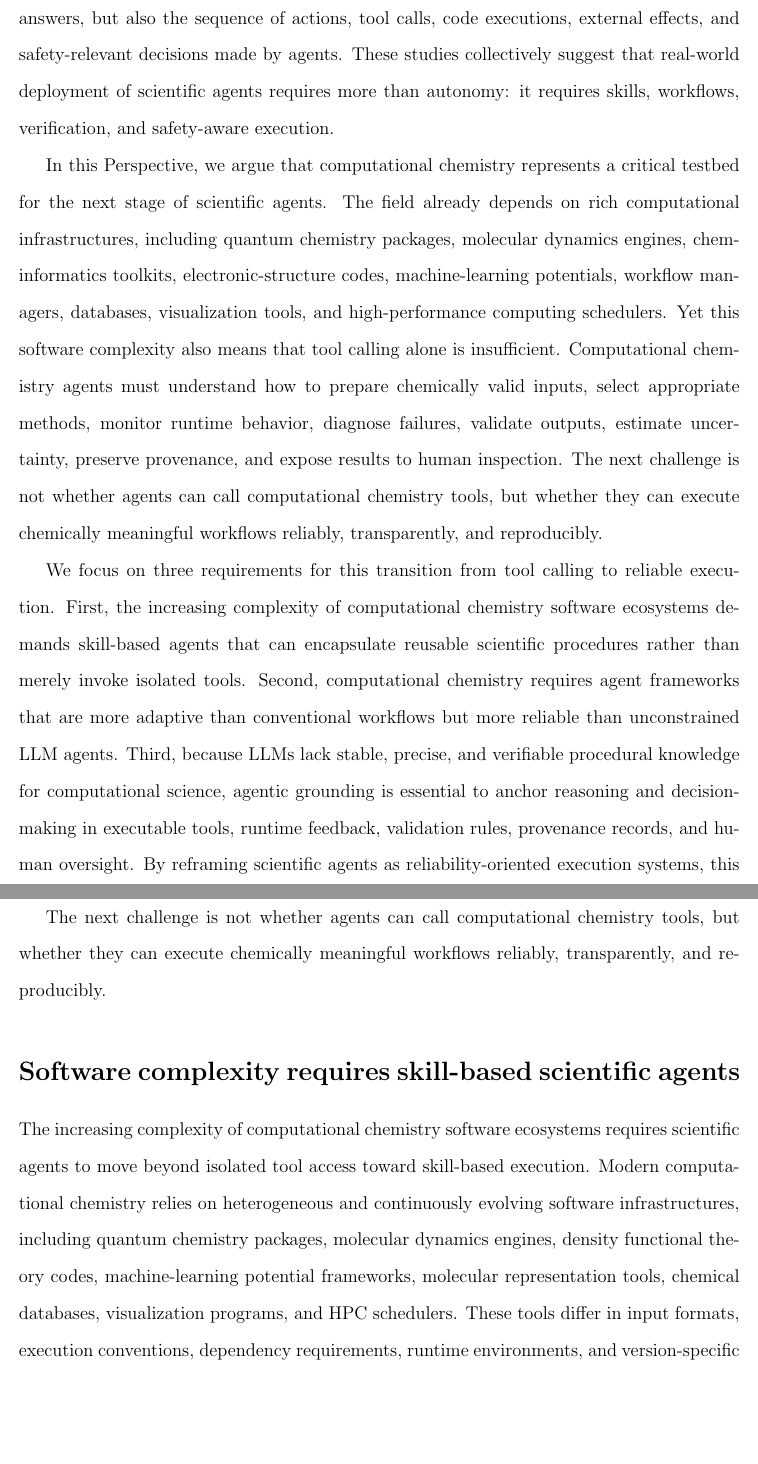
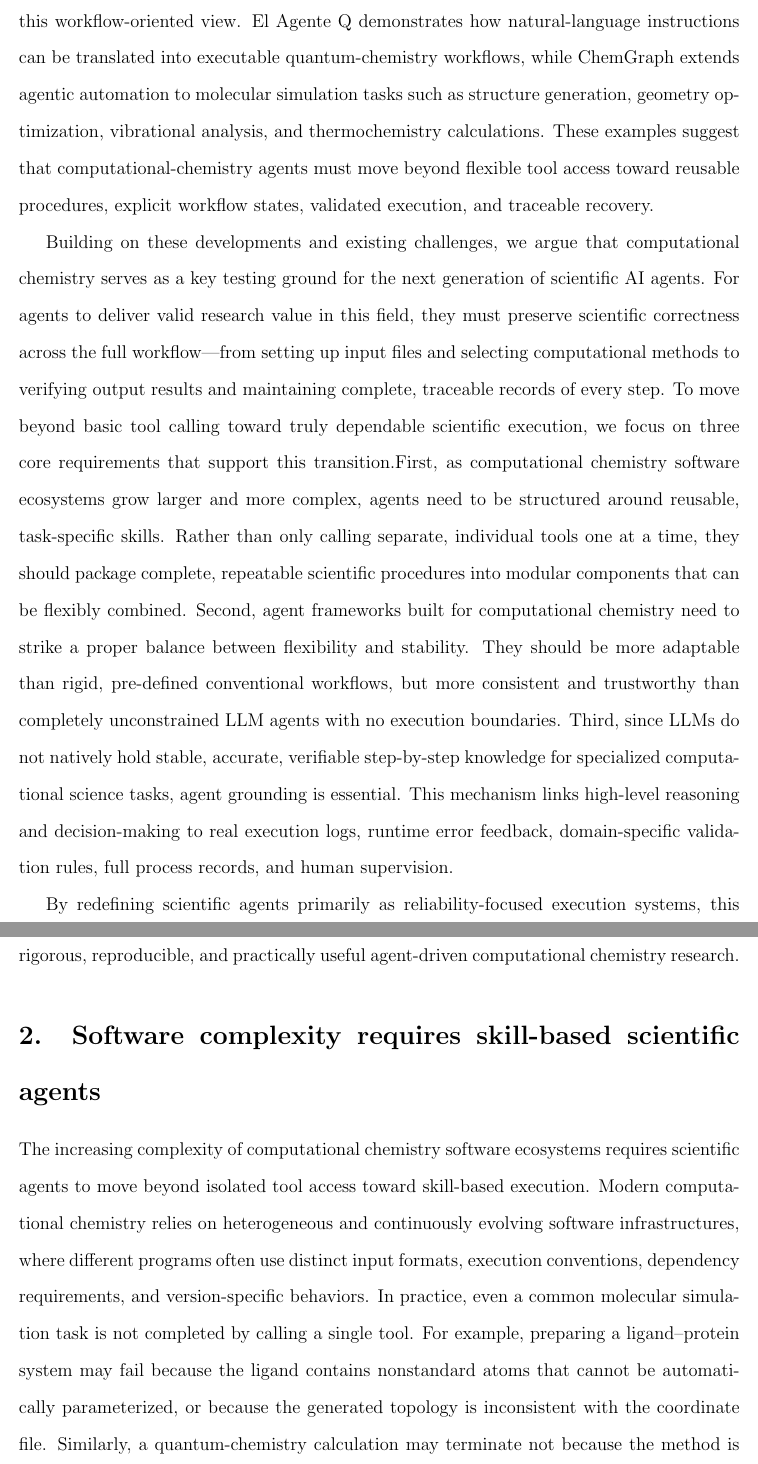
Before and after one commit to zhaiwenxi/From-Tool-Using-Language-Models-to-Reliable-Scientific-Agents-for-Computational-Chemistry, a LaTeX paper (main.tex): two parts of pages 4 and 5 of 13, joined at a grey line, cut at the place of the change, the shorter picture padded with empty space. Compiled offline with pdfLaTeX.

Commit message:
Update main.tex with current local revisions
Co-Authored-By: Claude <noreply@anthropic.com>

```diff
--- a/main.tex
+++ b/main.tex
@@ -30,16 +30,15 @@ This transition has quickly entered chemistry and scientific research. Chemistry
 
 However, moving agents into scientific workflows also exposes a deeper challenge. Scientific discovery does not depend only on whether an agent can call a tool, retrieve information, or generate code. It depends on whether the agent can execute a scientifically meaningful process with sufficient reliability, transparency, and reproducibility. This issue is particularly important in computational chemistry, where research workflows often span heterogeneous software ecosystems, complex file formats, and high-performance computing environments. Beyond these engineering challenges, they also depend on domain-specific assumptions, numerical convergence criteria, physical constraints, and extensive post-processing. In this context, successful execution at the command-line level is not equivalent to scientific validity: an apparently completed workflow may still yield chemically unreasonable structures, numerically unreliable results, or outputs that cannot be reproduced because critical provenance information has been lost.
 
-Recent developments around skill-based agents, scientific workflows, and agent safety provide important clues for addressing this gap. OpenClaw-style workflow systems highlight the need to separate general agent control from domain-specific execution skills, so that agents do not merely invoke isolated tools but operate through reusable, inspectable, and task-specific scientific procedures. SkillX further emphasizes the importance of constructing and reusing skill knowledge bases, allowing agents to accumulate procedural knowledge rather than repeatedly solving similar tasks from scratch. Meanwhile, trajectory-level safety and evaluation benchmarks such as ATBench point to the importance of assessing not only final answers, but also the sequence of actions, tool calls, code executions, external effects, and safety-relevant decisions made by agents. These studies collectively suggest that real-world deployment of scientific agents requires more than autonomy: it requires skills, workflows, verification, and safety-aware execution.
+Recent developments in computational-chemistry agents provide a more concrete route for addressing this gap. A representative example is the OpenClaw-based framework for automating computational chemistry workflows, which separates general-purpose agent control from domain-specific scientific execution. In this design, OpenClaw separates general agent coordination from reusable computational chemistry skills and grounds their execution in real HPC environments. A methane oxidation reactive MD case study illustrates how this architecture can support multistep simulation workflows with monitoring, recovery, and downstream analysis. Related computational-chemistry agents further reinforce this workflow-oriented view. El Agente Q demonstrates how natural-language instructions can be translated into executable quantum-chemistry workflows, while ChemGraph extends agentic automation to molecular simulation tasks such as structure generation, geometry optimization, vibrational analysis, and thermochemistry calculations. These examples suggest that computational-chemistry agents must move beyond flexible tool access toward reusable procedures, explicit workflow states, validated execution, and traceable recovery.
 
-In this Perspective, we argue that computational chemistry represents a critical testbed for the next stage of scientific agents. The field already depends on rich computational infrastructures, including quantum chemistry packages, molecular dynamics engines, cheminformatics toolkits, electronic-structure codes, machine-learning potentials, workflow managers, databases, visualization tools, and high-performance computing schedulers. Yet this software complexity also means that tool calling alone is insufficient. Computational chemistry agents must understand how to prepare chemically valid inputs, select appropriate methods, monitor runtime behavior, diagnose failures, validate outputs, estimate uncertainty, preserve provenance, and expose results to human inspection. The next challenge is not whether agents can call computational chemistry tools, but whether they can execute chemically meaningful workflows reliably, transparently, and reproducibly.
+Building on these developments and existing challenges, we argue that computational chemistry serves as a key testing ground for the next generation of scientific AI agents. For agents to deliver valid research value in this field, they must preserve scientific correctness across the full workflow—from setting up input files and selecting computational methods to verifying output results and maintaining complete, traceable records of every step. To move beyond basic tool calling toward truly dependable scientific execution, we focus on three core requirements that support this transition.First, as computational chemistry software ecosystems grow larger and more complex, agents need to be structured around reusable, task-specific skills. Rather than only calling separate, individual tools one at a time, they should package complete, repeatable scientific procedures into modular components that can be flexibly combined. Second, agent frameworks built for computational chemistry need to strike a proper balance between flexibility and stability. They should be more adaptable than rigid, pre-defined conventional workflows, but more consistent and trustworthy than completely unconstrained LLM agents with no execution boundaries. Third, since LLMs do not natively hold stable, accurate, verifiable step-by-step knowledge for specialized computational science tasks, agent grounding is essential. This mechanism links high-level reasoning and decision-making to real execution logs, runtime error feedback, domain-specific validation rules, full process records, and human supervision.
 
-We focus on three requirements for this transition from tool calling to reliable execution. First, the increasing complexity of computational chemistry software ecosystems demands skill-based agents that can encapsulate reusable scientific procedures rather than merely invoke isolated tools. Second, computational chemistry requires agent frameworks that are more adaptive than conventional workflows but more reliable than unconstrained LLM agents. Third, because LLMs lack stable, precise, and verifiable procedural knowledge for computational science, agentic grounding is essential to anchor reasoning and decision-making in executable tools, runtime feedback, validation rules, provenance records, and human oversight. By reframing scientific agents as reliability-oriented execution systems, this Perspective outlines what computational chemistry needs from the next generation of scientific agents and how such systems may support trustworthy, reproducible, and practically useful agentic research.
+By redefining scientific agents primarily as reliability-focused execution systems, this Perspective clarifies the practical capabilities computational chemistry demands from next-generation agentic AI. Through this reorientation, it outlines a clear path toward more rigorous, reproducible, and practically useful agent-driven computational chemistry research.
 
-The next challenge is not whether agents can call computational chemistry tools, but whether they can execute chemically meaningful workflows reliably, transparently, and reproducibly.
+\section{2. Software complexity requires skill-based scientific agents}
+The increasing complexity of computational chemistry software ecosystems requires scientific agents to move beyond isolated tool access toward skill-based execution. Modern computational chemistry relies on heterogeneous and continuously evolving software infrastructures, where different programs often use distinct input formats, execution conventions, dependency requirements, and version-specific behaviors. In practice, even a common molecular simulation task is not completed by calling a single tool. For example, preparing a ligand–protein system may fail because the ligand contains nonstandard atoms that cannot be automatically parameterized, or because the generated topology is inconsistent with the coordinate file. Similarly, a quantum-chemistry calculation may terminate not because the method is unavailable, but because the input structure leads to convergence failure and requires expert adjustment of the initial geometry or calculation settings. These examples show that the practical bottleneck is often not the absence of computational methods, but the difficulty of coordinating tools, data representations, intermediate files, runtime environments, and validation rules across multistep research tasks.
 
-\section{Software complexity requires skill-based scientific agents}
-The increasing complexity of computational chemistry software ecosystems requires scientific agents to move beyond isolated tool access toward skill-based execution. Modern computational chemistry relies on heterogeneous and continuously evolving software infrastructures, including quantum chemistry packages, molecular dynamics engines, density functional theory codes, machine-learning potential frameworks, molecular representation tools, chemical databases, visualization programs, and HPC schedulers. These tools differ in input formats, execution conventions, dependency requirements, runtime environments, and version-specific behaviors. As a result, the practical bottleneck is often not the absence of computational methods, but the difficulty of reliably coordinating software tools, data representations, intermediate files, and execution environments across multistep research tasks.
 Simply connecting an LLM agent to more tools does not provide this coordination capability. Tool interfaces expose executable operations, but they rarely encode the expert knowledge needed to use those operations correctly. Computational chemistry workflows involve many implicit and experience-dependent decisions, including molecular preprocessing, unit conversion, charge and spin assignment, multiplicity checking, force-field parameterization, method selection, input validation, convergence diagnosis, failure recovery, and output interpretation. These decisions cannot be fully represented by command-line options or API descriptions alone. The real scientific competence lies in knowing how tools should be combined, under what assumptions they should be used, how intermediate results should be checked, and when execution should be halted or revised.
 Skill-based agents provide a more suitable abstraction for this missing layer. A tool exposes a computational capability, whereas a skill encodes task-specific execution competence. In computational chemistry, a skill should not be understood as a simple script. It should package software-facing operations together with usage instructions, workflow templates, parameter constraints, validation checks, expected outputs, and failure-handling logic. In this sense, scientific agents for computational chemistry must move from API-level tool use to workflow-level scientific execution.
 The OpenClaw computational chemistry workflow provides a concrete example of this transition. Instead of embedding all domain logic inside a specialized chemistry agent, the framework separates general-purpose agent control from computational chemistry execution. OpenClaw is responsible for coordination, state tracking, skill selection, and supervision. Planning skills externalize natural-language task descriptions into explicit executable task specifications. Domain-specific skills encapsulate computational chemistry procedures and software-facing operations. The DPDispatcher skill further grounds execution in heterogeneous HPC environments by handling job submission, monitoring, and result retrieval. This decoupled design reduces the engineering entanglement among reasoning, workflow specification, domain execution, and infrastructure adaptation.
```
Also changed, not shown: main.tex (2 more changed lines).
